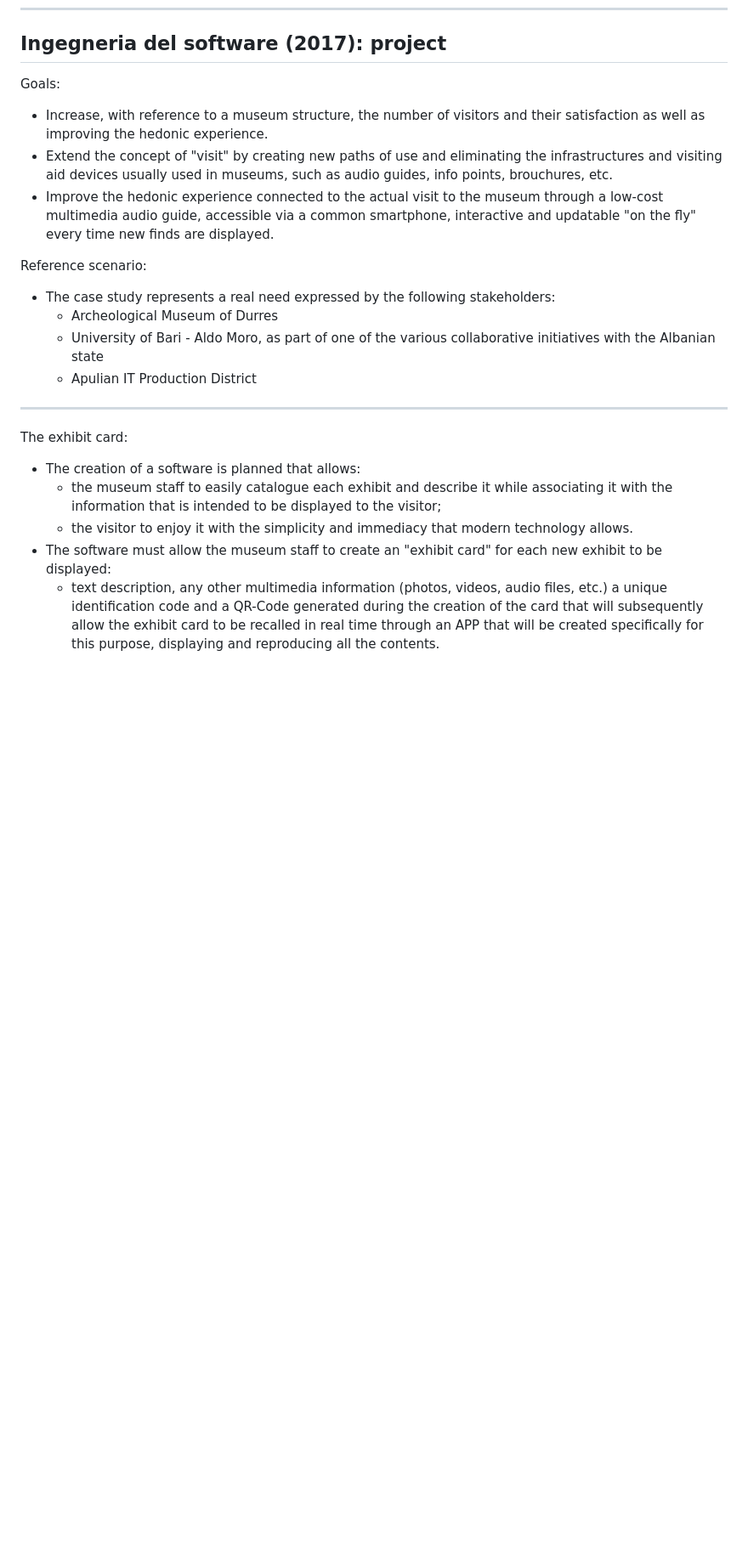
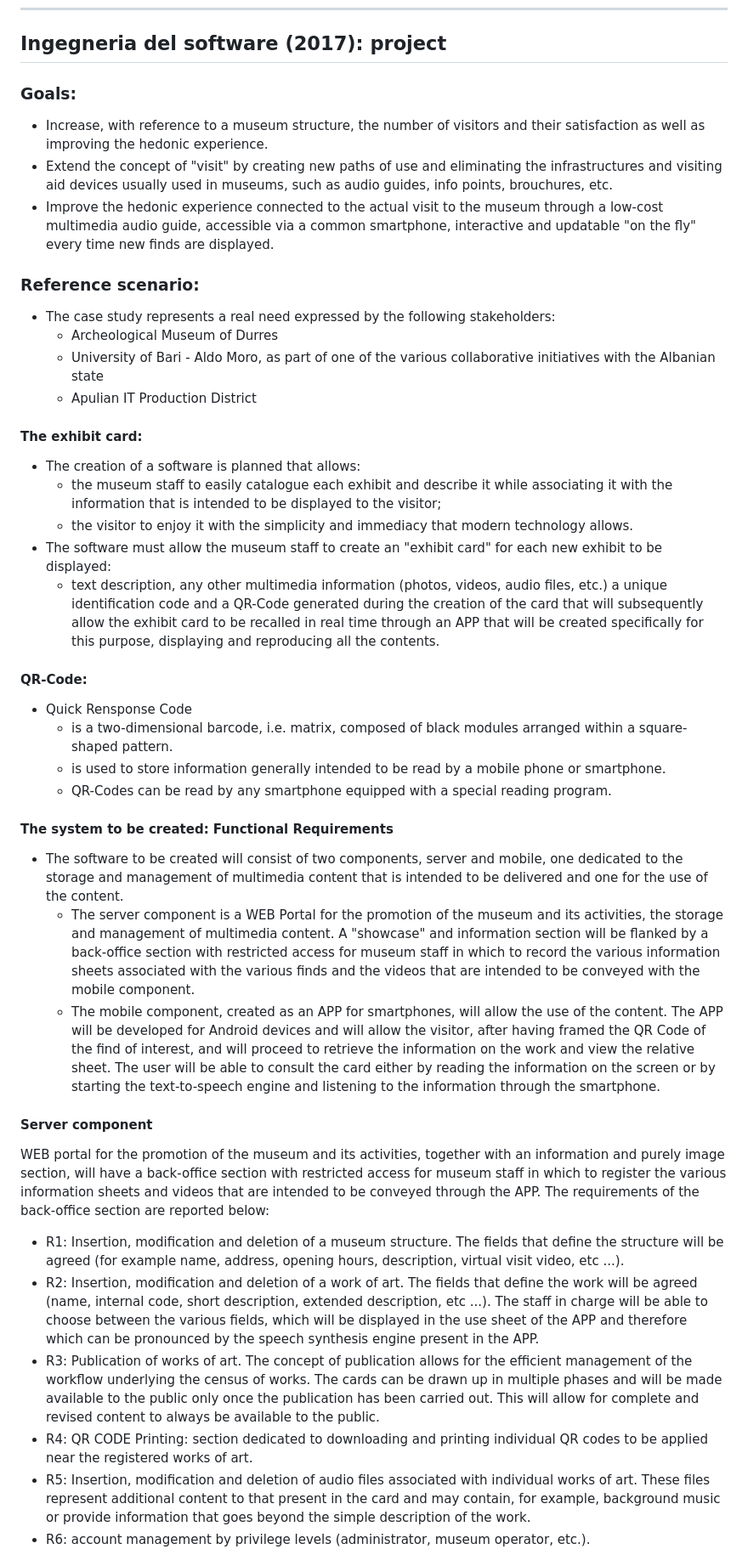
Before and after one commit to ningia92/uniba, a Markdown page: README.md, the part around the change printed below. Shown: that part at 85% size. Rendered like a GitHub page; blank space fills up the shorter version.

```diff
--- a/README.md
+++ b/README.md
@@ -105,22 +103,42 @@ end
 
 ## Ingegneria del software (2017): project
 
-Goals:
+### Goals:
 - Increase, with reference to a museum structure, the number of visitors and their satisfaction as well as improving the hedonic experience.
 - Extend the concept of "visit" by creating new paths of use and eliminating the infrastructures and visiting aid devices usually used in museums, such as audio guides, info points, brouchures, etc.
 - Improve the hedonic experience connected to the actual visit to the museum through a low-cost multimedia audio guide, accessible via a common smartphone, interactive and updatable "on the fly" every time new finds are displayed.
 
-Reference scenario:
+### Reference scenario:
 - The case study represents a real need expressed by the following stakeholders:
   - Archeological Museum of Durres
   - University of Bari - Aldo Moro, as part of one of the various collaborative initiatives with the Albanian state
   - Apulian IT Production District
 
-********************************************************************
-
-The exhibit card:
+#### The exhibit card:
 - The creation of a software is planned that allows:
   - the museum staff to easily catalogue each exhibit and describe it while associating it with the information that is intended to be displayed to the visitor;
   - the visitor to enjoy it with the simplicity and immediacy that modern technology allows.
 - The software must allow the museum staff to create an "exhibit card" for each new exhibit to be displayed:
   - text description, any other multimedia information (photos, videos, audio files, etc.) a unique identification code and a QR-Code generated during the creation of the card that will subsequently allow the exhibit card to be recalled in real time through an APP that will be created specifically for this purpose, displaying and reproducing all the contents.
+
+#### QR-Code:
+- Quick Rensponse Code
+  - is a two-dimensional barcode, i.e. matrix, composed of black modules arranged within a square-shaped pattern.
+  - is used to store information generally intended to be read by a mobile phone or smartphone.
+  - QR-Codes can be read by any smartphone equipped with a special reading program.
+
+#### The system to be created: Functional Requirements
+- The software to be created will consist of two components, server and mobile, one dedicated to the storage and management of multimedia content that is intended to be delivered and one for the use of the content.
+  - The server component is a WEB Portal for the promotion of the museum and its activities, the storage and management of multimedia content. A "showcase" and information section will be flanked by a back-office section with restricted access for museum staff in which to record the various information sheets associated with the various finds and the videos that are intended to be conveyed with the mobile component.
+  - The mobile component, created as an APP for smartphones, will allow the use of the content. The APP will be developed for Android devices and will allow the visitor, after having framed the QR Code of the find of interest, and will proceed to retrieve the information on the work and view the relative sheet. The user will be able to consult the card either by reading the information on the screen or by starting the text-to-speech engine and listening to the information through the smartphone.
+
+#### Server component
+WEB portal for the promotion of the museum and its activities, together with an information and purely image section, will have a back-office section with restricted access for museum staff in which to register the various information sheets and videos that are intended to be conveyed through the APP. The requirements of the back-office section are reported below:
+- R1: Insertion, modification and deletion of a museum structure. The fields that define the structure will be agreed (for example name, address, opening hours, description, virtual visit video, etc ...).
+- R2: Insertion, modification and deletion of a work of art. The fields that define the work will be agreed (name, internal code, short description, extended description, etc ...). The staff in charge will be able to choose between the various fields, which will be displayed in the use sheet of the APP and therefore which can be pronounced by the speech synthesis engine
+present in the APP.
+- R3: Publication of works of art. The concept of publication allows for the efficient management of the workflow underlying the census of works. The cards can be drawn up in multiple phases and will be made available to the public only once the publication has been carried out. This will allow for complete and revised content to always be available to the public.
+- R4: QR CODE Printing: section dedicated to downloading and printing individual QR codes to be applied near the registered works of art.
+- R5: Insertion, modification and deletion of audio files associated with individual works of art. These files represent additional content to that present in the card and may contain, for example, background music or provide information that goes beyond the simple description of the work.
+- R6: account management by privilege levels (administrator, museum operator, etc.).
+
```
Also changed, not shown: other parts of README.md (+7 -2 lines).
